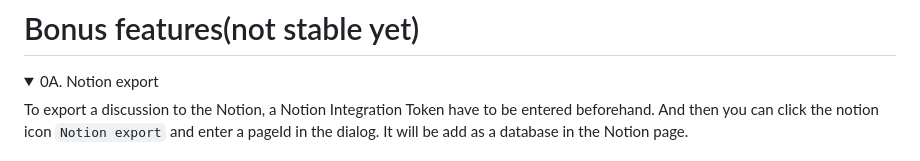
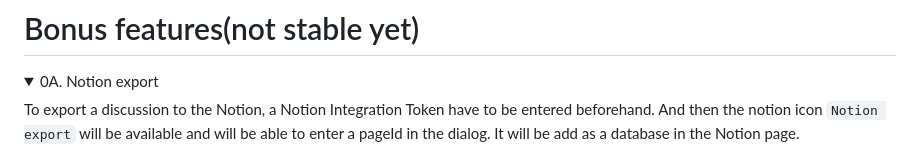
Before and after one commit to akudo7/kudos-gpt, a Markdown page: README.md, the part around the change. Rendered like a GitHub page; folded sections open.

```diff
--- a/README.md
+++ b/README.md
@@ -261,7 +261,7 @@ To ignore a message in a discussion, the `Note` command from the `More actions
 <details>
 <summary>0A. Notion export</summary>
 
-To export a discussion to the Notion, a Notion Integration Token have to be entered beforehand. And then you can click the notion icon `Notion export` and enter a pageId in the dialog. It will be add as a database in the Notion page.
+To export a discussion to the Notion, a Notion Integration Token have to be entered beforehand. And then the notion icon `Notion export` will be available and will be able to enter a pageId in the dialog. It will be add as a database in the Notion page.
 <p align="center">
     <img src="https://github.com/akudo7/kudos-gpt/raw/HEAD/kudos-gpt_notion_1.png" />
 </p>
```
